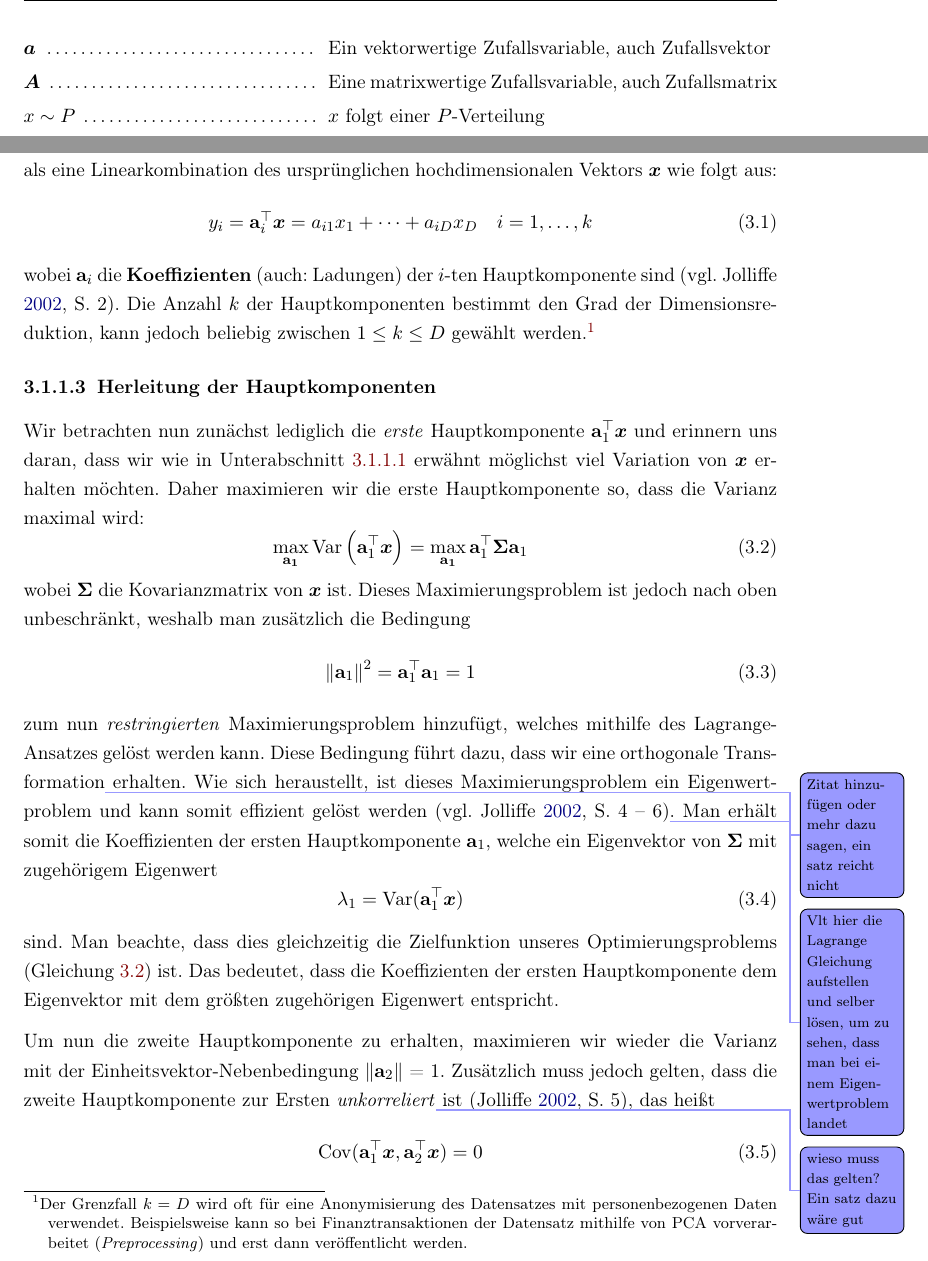
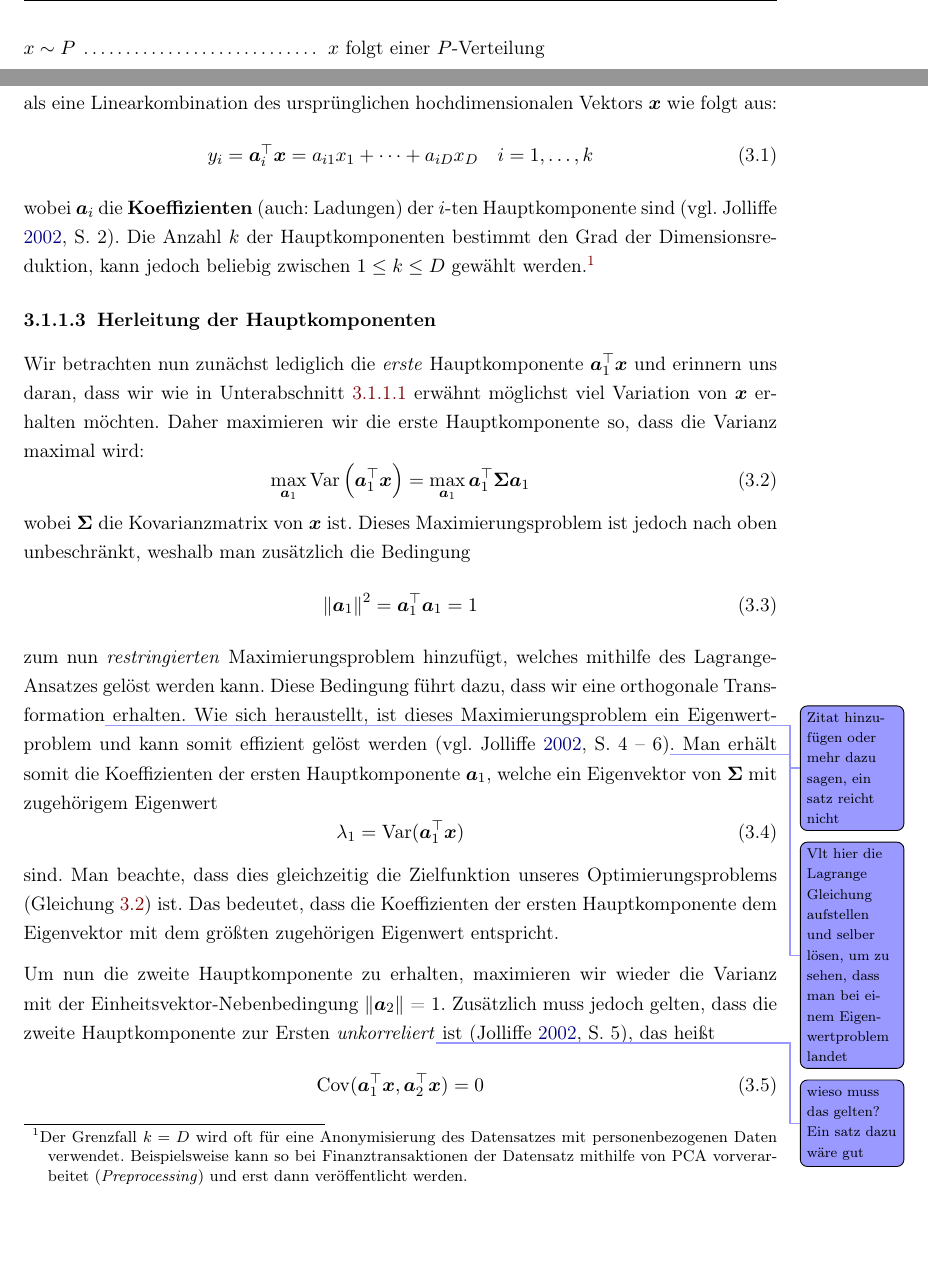
Before and after one commit to MoritzM00/Bachelor-Thesis, a LaTeX thesis (thesis.tex, which reads chapters/notation.tex, chapters/techniques.tex, math_commands.tex): two parts of pages 9 and 14 of 25, joined at a grey line, cut at the place of the change, the shorter picture padded with empty space. Compiled offline with pdfLaTeX.

Commit message:
change \vect commmand
I will no longer explicitly make a difference between random variables
and normal vectors, but the commands vect and rvect still exist, if I
want to do it later on. For now, both commands output the same.

```diff
--- a/chapters/notation.tex
+++ b/chapters/notation.tex
@@ -15,8 +15,8 @@
 
 % =============================
 %\nomenclature[P, 01]{$\rv{a}$}{Eine eindimensionale Zufallsvariable}
-\nomenclature[P, 02]{$\rvect{a}$}{Ein vektorwertige Zufallsvariable, auch Zufallsvektor}
-\nomenclature[P, 03]{$\rmat{A}$}{Eine matrixwertige Zufallsvariable, auch Zufallsmatrix}
+%\nomenclature[P, 02]{$\rvect{a}$}{Ein vektorwertige Zufallsvariable, auch Zufallsvektor}
+%\nomenclature[P, 03]{$\rmat{A}$}{Eine matrixwertige Zufallsvariable, auch Zufallsmatrix}
 
 \nomenclature[P, 04]{$\rv{x} \sim P$}{$\rv{x}$ folgt einer $P$-Verteilung}
 \nomenclature[P, 05]{$\Exp_{\rv{x} \sim P}[f(x)]$ oder $\Exp{[f(x)]}$}{Erwartungswert von $f(x)$ bezüglich $P$}
--- a/chapters/techniques.tex
+++ b/chapters/techniques.tex
@@ -68,7 +68,7 @@ Dimensionsreduktion, kann jedoch beliebig zwischen $1 \leq k \leq D$ gewählt we
 Wir betrachten nun zunächst lediglich die \textit{erste} Hauptkomponente $\tr{\vect{a}_1} \rvect{x}$ und erinnern uns daran, dass wir wie in \subsecref{ch:MethodenDerDimRed:traditionell:PCA:Grundidee} erwähnt möglichst viel Variation von $\rvect{x}$ erhalten möchten. Daher maximieren wir die erste Hauptkomponente so, dass die Varianz maximal wird:
 \begin{equation}
 	\label{eq:PCA-Optimierungsproblem}
-	\max_\vect{a_1} \Var \left( \tr{\vect{a}_1} \rvect{x} \right) = \max_\vect{a_1} \tr{\vect{a}_1} \mat{\Sigma} \vect{a}_1
+	\max_{\vect{a}_1} \Var \left( \tr{\vect{a}_1} \rvect{x} \right) = \max_{\vect{a}_1} \tr{\vect{a}_1} \mat{\Sigma} \vect{a}_1
 \end{equation}
 wobei $\mat{\Sigma}$ die Kovarianzmatrix von $\rvect{x}$ ist. Dieses Maximierungsproblem ist jedoch nach oben unbeschränkt, weshalb man zusätzlich die Bedingung
 \begin{equation}
--- a/math_commands.tex
+++ b/math_commands.tex
@@ -75,7 +75,7 @@
 
 % real-valued
 %\newcommand{\sc}[1]{\textnormal{#1}}
-\newcommand{\vect}[1]{\mathbf{#1}}
+\newcommand{\vect}[1]{\bm{#1}}
 \newcommand{\mat}[1]{\mathbf{#1}}
 
 % random variables
```
